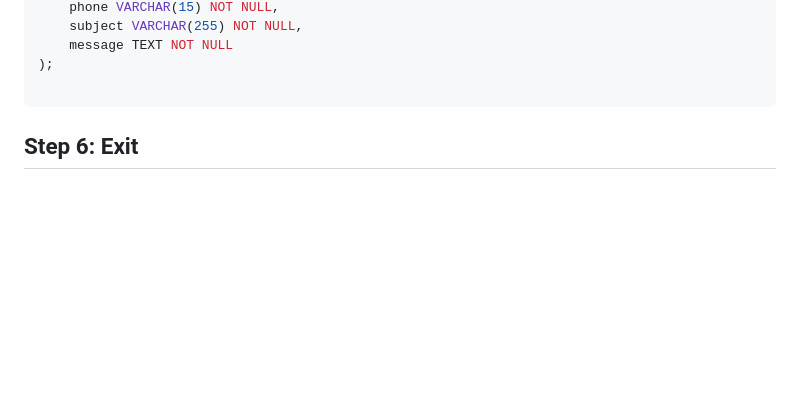
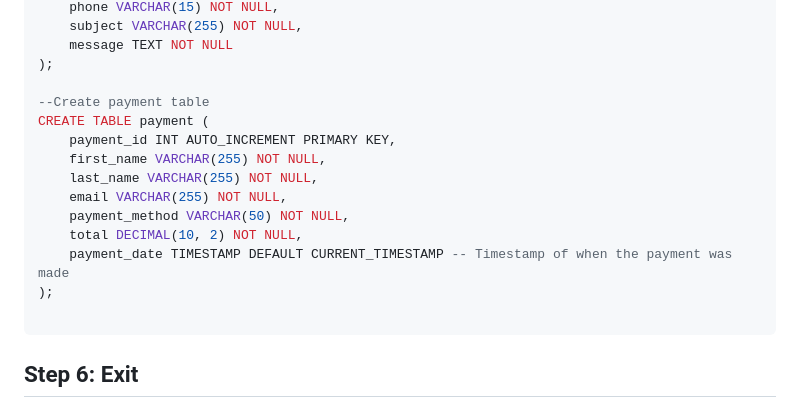
Before and after one commit to heshanJayawardhana/Vehical_Rentel_System, a Markdown page: README.md, the part around the change. GitHub-like rendering; blank space fills up the shorter version.

````diff
--- a/README.md
+++ b/README.md
@@ -125,6 +125,17 @@ CREATE TABLE contact_form (
     message TEXT NOT NULL
 );
 
+--Create payment table
+CREATE TABLE payment (
+    payment_id INT AUTO_INCREMENT PRIMARY KEY,
+    first_name VARCHAR(255) NOT NULL,
+    last_name VARCHAR(255) NOT NULL,
+    email VARCHAR(255) NOT NULL,
+    payment_method VARCHAR(50) NOT NULL,
+    total DECIMAL(10, 2) NOT NULL,
+    payment_date TIMESTAMP DEFAULT CURRENT_TIMESTAMP -- Timestamp of when the payment was made
+);
+
 ```
 
 ## Step 6: Exit
````
